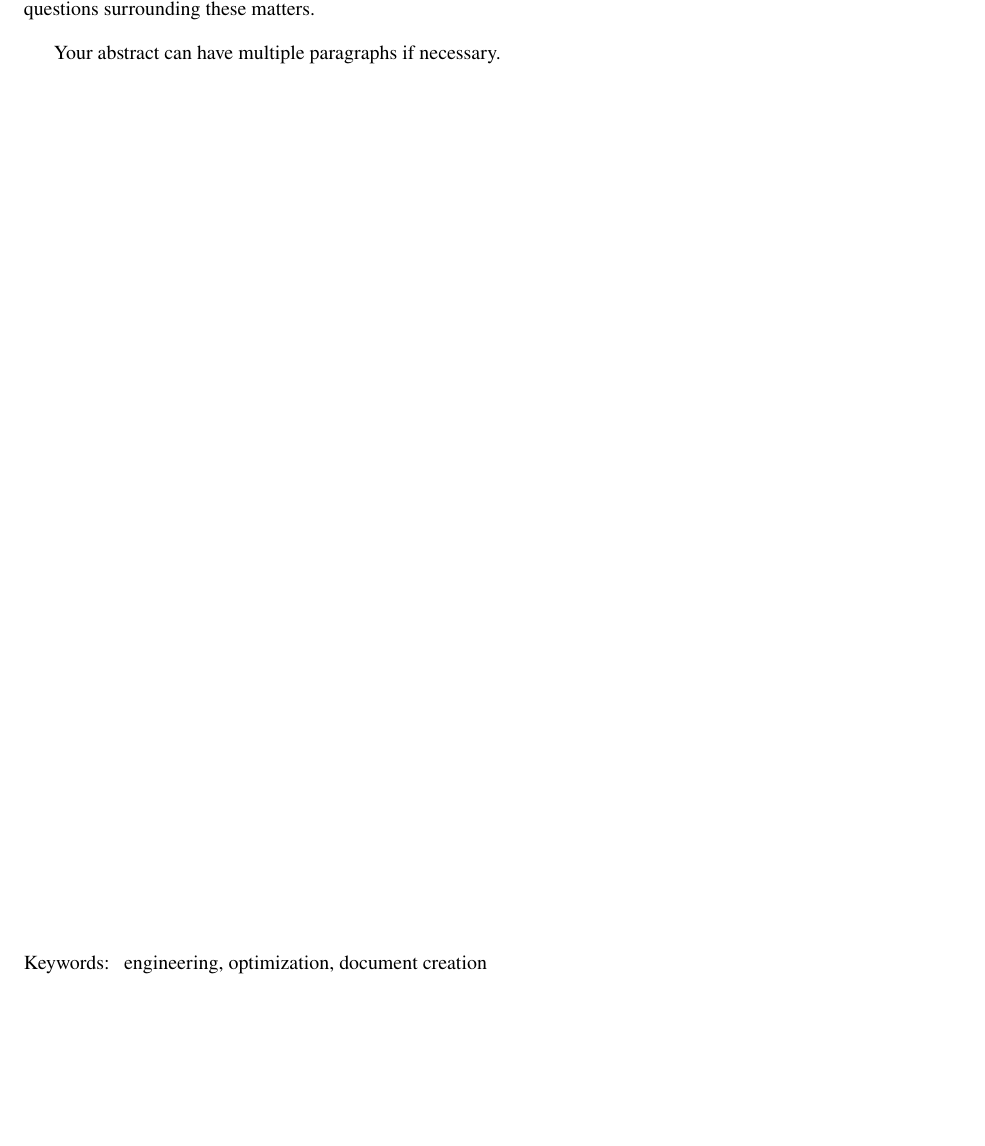
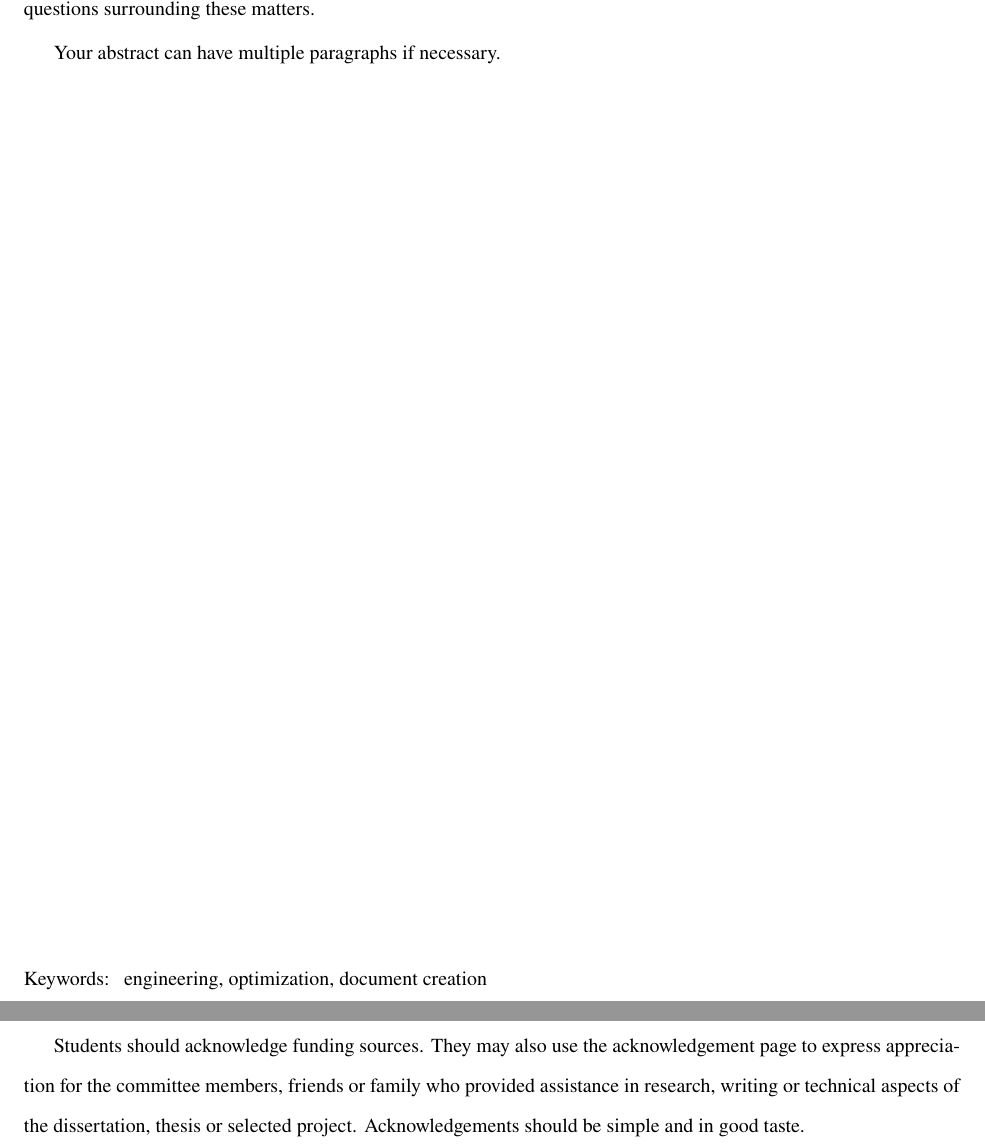
Before and after one commit to byu-transpolab/byuthesis, a LaTeX thesis (master.tex, which reads acknowledgments.tex, byuthesis.cls): part of page 3 of 12 before the commit and two parts of pages 3 and 5 of 16 after it, the two joined at a grey line, cut so that both start at the same text, the shorter picture padded with empty space. Compiled offline with pdfLaTeX.

Commit message:
Configure acknowledgments page

```diff
--- a/acknowledgments.tex
+++ b/acknowledgments.tex
@@ -0,0 +1,7 @@
+\begin{acknowledgments}
+Students should acknowledge funding sources. They may also use the
+acknowledgement page to express appreciation for the committee members, friends
+or family who provided assistance in research, writing or technical aspects of
+the dissertation, thesis or selected project. Acknowledgements should be simple
+and in good taste.
+\end{acknowledgments}
--- a/byuthesis.cls
+++ b/byuthesis.cls
@@ -207,43 +207,6 @@
  }
  % ------ end little trick ------
 
-\newenvironment{approvalPage}[1]%
-{%
-\clearpage
-\columnsep=30pt
-\begin{singlespacing}
-\begin{center}
-\textbf{\MakeUppercase{\@title}}\\
-\end{center}
-\vfill
-% minipages depending on number of committee members
-\ifnum#1>3
-    \begin{minipage}[b]{\textwidth}
-    Thesis committee: \\
-    \begin{multicols}{2}
-\else
-    \hspace{0.5\textwidth}
-    \begin{minipage}[b]{0.5\textwidth}
-    Thesis committee: \\
-    \begin{multicols}{1}
-\fi
-}%
-{%
-\end{multicols}
-\end{minipage}
-\begin{flushright}
-Date approved: \@approvaldate
-\end{flushright}
-\end{singlespacing}
-}
-
-\newcommand{\committeeMember}[3]{
-    \filbreak
-    #1 \\
-    #2 \\
-    \textit{#3} \\
-    \\
-}
 \makeatother
 
 % ------------------ Epigraph ------------------
@@ -270,11 +233,11 @@ Date approved: \@approvaldate
 % ------------------ Acknowledgments environment/formatting ------------------
 \newenvironment{acknowledgments}
 {
-    \clearpage
+    \cleardoublepage
     \phantomsection
     \addcontentsline{toc}{chapter}{Acknowledgments}
     \begin{centering}
-    \textbf{ACKNOWLEDGMENTS}\\
+    ACKNOWLEDGMENTS\\
     \vspace{\baselineskip}
     \end{centering}
 }
--- a/master.tex
+++ b/master.tex
@@ -15,10 +15,11 @@
 \begin{document}
 
 \makeTitlePage{2021}
-
+\input{summary.tex}
+\input{acknowledgments.tex}
 
 \begin{frontmatter}
-\input{summary.tex}
+
 
     \makeListOfTables
     \makeListOfFigures
```
